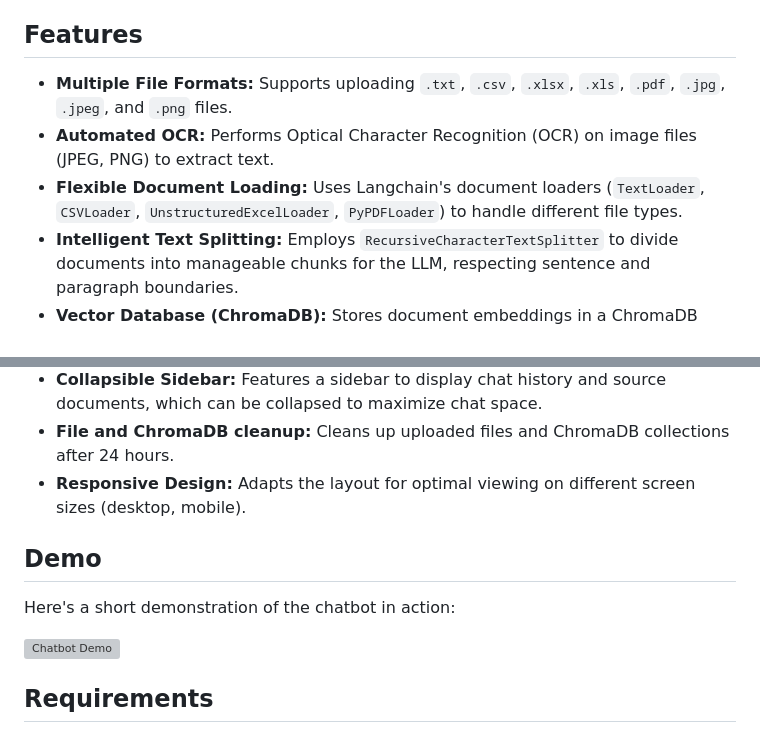
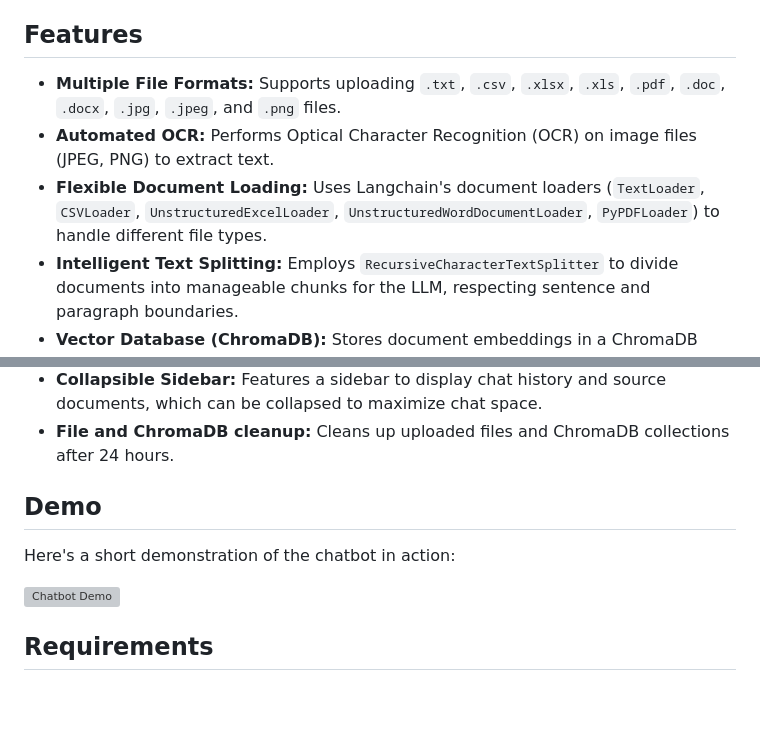
Before and after one commit to Hercules45/RAG-Financial-Invoice-Chatbot, a Markdown page: README.md, 2 parts joined by grey strips. Drawn GitHub-style; blank space fills up the shorter version; grey boxes are pictures that could not be loaded.

```diff
--- a/README.md
+++ b/README.md
@@ -4,9 +4,9 @@
 
 ## Features
 
-*   **Multiple File Formats:** Supports uploading `.txt`, `.csv`, `.xlsx`, `.xls`, `.pdf`, `.jpg`, `.jpeg`, and `.png` files.
+*   **Multiple File Formats:** Supports uploading `.txt`, `.csv`, `.xlsx`, `.xls`, `.pdf`, `.doc`, `.docx`, `.jpg`, `.jpeg`, and `.png` files.
 *   **Automated OCR:** Performs Optical Character Recognition (OCR) on image files (JPEG, PNG) to extract text.
-*   **Flexible Document Loading:** Uses Langchain's document loaders (`TextLoader`, `CSVLoader`, `UnstructuredExcelLoader`, `PyPDFLoader`) to handle different file types.
+*   **Flexible Document Loading:** Uses Langchain's document loaders (`TextLoader`, `CSVLoader`, `UnstructuredExcelLoader`, `UnstructuredWordDocumentLoader`, `PyPDFLoader`) to handle different file types.
 *   **Intelligent Text Splitting:** Employs `RecursiveCharacterTextSplitter` to divide documents into manageable chunks for the LLM, respecting sentence and paragraph boundaries.
 *   **Vector Database (ChromaDB):** Stores document embeddings in a ChromaDB vector database for efficient similarity search and context retrieval.
 *   **MultiQuery Retrieval:** Uses Langchain's `MultiQueryRetriever` to generate multiple queries from the user's input, improving retrieval accuracy and providing more comprehensive results.
@@ -18,13 +18,14 @@
 *   **Dark Mode Support:** Includes a toggle to switch between light and dark themes.
 *   **Collapsible Sidebar:** Features a sidebar to display chat history and source documents, which can be collapsed to maximize chat space.
 *   **File and ChromaDB cleanup:** Cleans up uploaded files and ChromaDB collections after 24 hours.
-*   **Responsive Design:** Adapts the layout for optimal viewing on different screen sizes (desktop, mobile).
+
 
 ## Demo
 
 Here's a short demonstration of the chatbot in action:
 
 ![Chatbot Demo](RAG%20PROJECT/assets/chatbot_demo.gif)
+
 
 ## Requirements
 
```
Also changed, not shown: other parts of README.md (+3 -0 lines).
